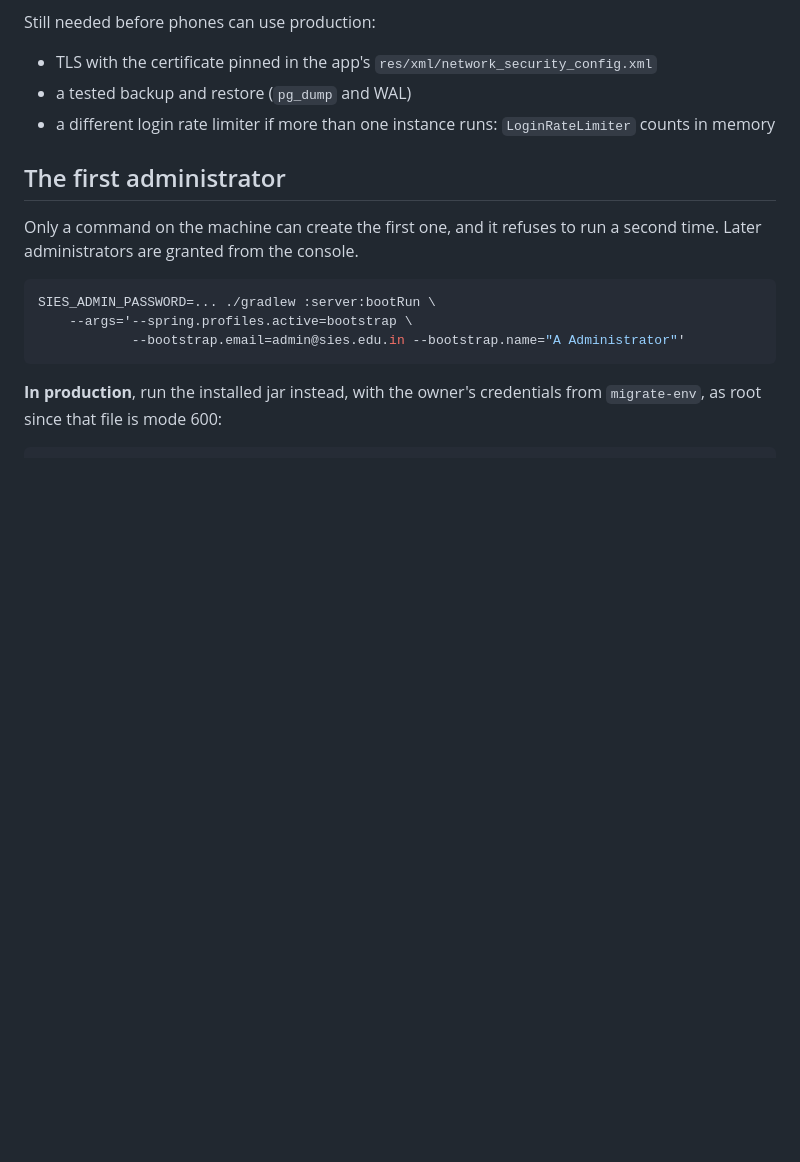
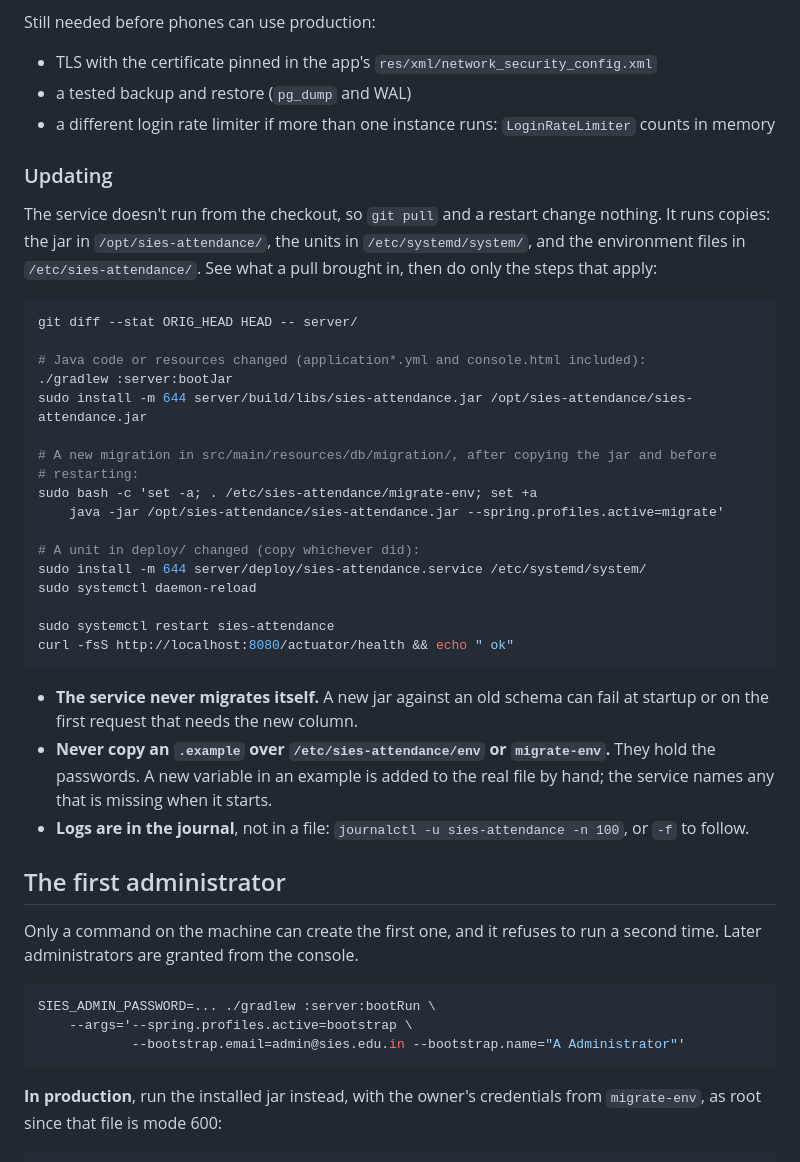
Before and after one commit to WrichikBasu/SIES_Attendance, a Markdown page: server/README.md, the part around the change. Rendered like a GitHub page; blank space fills up the shorter version.

Commit message:
Update procedure for production server

````diff
--- a/server/README.md
+++ b/server/README.md
@@ -198,6 +198,41 @@ Still needed before phones can use production:
 - TLS with the certificate pinned in the app's `res/xml/network_security_config.xml`
 - a tested backup and restore (`pg_dump` and WAL)
 - a different login rate limiter if more than one instance runs: `LoginRateLimiter` counts in memory
+
+### Updating
+
+The service doesn't run from the checkout, so `git pull` and a restart change nothing. It runs
+copies: the jar in `/opt/sies-attendance/`, the units in `/etc/systemd/system/`, and the
+environment files in `/etc/sies-attendance/`. See what a pull brought in, then do only the steps
+that apply:
+
+```sh
+git diff --stat ORIG_HEAD HEAD -- server/
+
+# Java code or resources changed (application*.yml and console.html included):
+./gradlew :server:bootJar
+sudo install -m 644 server/build/libs/sies-attendance.jar /opt/sies-attendance/sies-attendance.jar
+
+# A new migration in src/main/resources/db/migration/, after copying the jar and before
+# restarting:
+sudo bash -c 'set -a; . /etc/sies-attendance/migrate-env; set +a
+    java -jar /opt/sies-attendance/sies-attendance.jar --spring.profiles.active=migrate'
+
+# A unit in deploy/ changed (copy whichever did):
+sudo install -m 644 server/deploy/sies-attendance.service /etc/systemd/system/
+sudo systemctl daemon-reload
+
+sudo systemctl restart sies-attendance
+curl -fsS http://localhost:8080/actuator/health && echo " ok"
+```
+
+- **The service never migrates itself.** A new jar against an old schema can fail at startup or on
+  the first request that needs the new column.
+- **Never copy an `.example` over `/etc/sies-attendance/env` or `migrate-env`.** They hold the
+  passwords. A new variable in an example is added to the real file by hand; the service names any
+  that is missing when it starts.
+- **Logs are in the journal**, not in a file: `journalctl -u sies-attendance -n 100`, or `-f` to
+  follow.
 
 ## The first administrator
 
````
